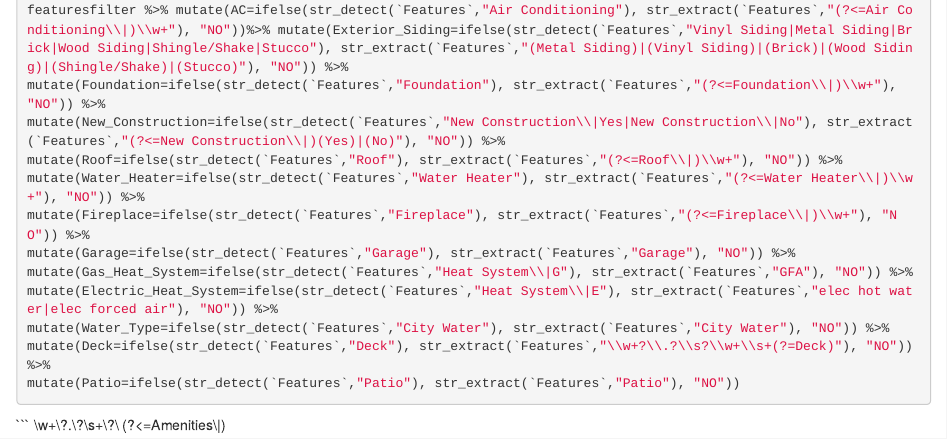
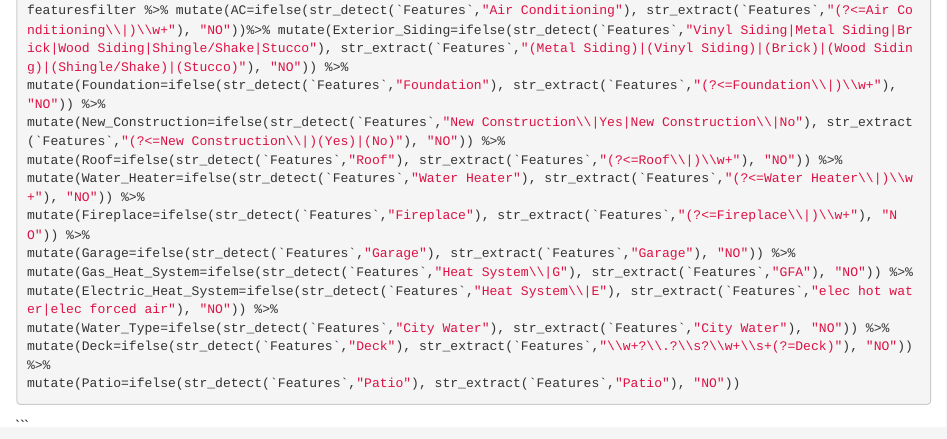
Before and after one commit to jakewpeters43/Fargo_Housing_Project, an R Markdown document (R Files/HousingRegEx.Rmd): the page in a window 1100 px wide, from 970 px down. Rendered offline with R 4.5, knitr and Pandoc, with nearby package versions; the code chunks are not run, so their results and figures are left out.

Commit message:
Update HousingRegEx.Rmd

````diff
--- a/R Files/HousingRegEx.Rmd
+++ b/R Files/HousingRegEx.Rmd
@@ -77,5 +77,3 @@ mutate(Patio=ifelse(str_detect(`Features`,"Patio"), str_extract(`Features`,"Pati
 ```
 
 ```
-\\w+\\?.\\?\\s+\\?\\
-(?<=Amenities\\|)
````
